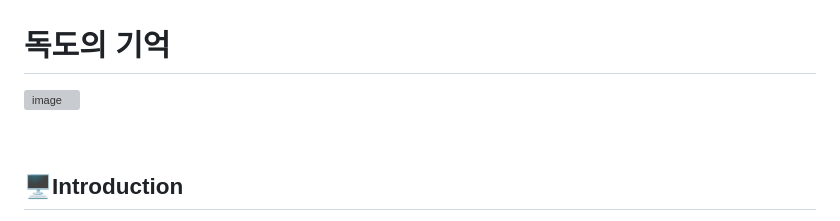
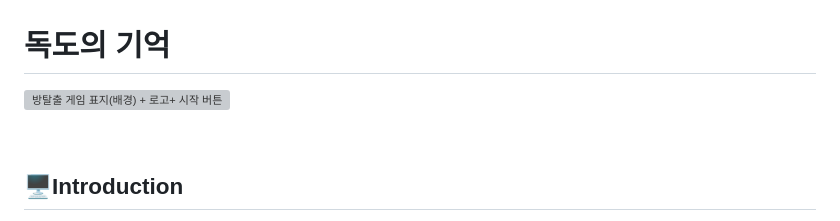
Before and after one commit to pknu-wap/Dokdo_Public, a Markdown page: README.md, the part around the change. GitHub-like rendering; grey boxes are pictures that could not be loaded.

Commit message:
Docs: 리드미 표지 이미지 수정

```diff
--- a/README.md
+++ b/README.md
@@ -1,7 +1,8 @@
 # 독도의 기억
 
 
-![image](https://github.com/user-attachments/assets/b318257d-88fc-4cf0-857b-327d0e2268ae)
+![방탈출 게임 표지(배경) + 로고+ 시작 버튼](https://github.com/user-attachments/assets/81aad692-4d97-4ea7-a6f6-65fdc723209f)
+
 
 <br>
 
```
